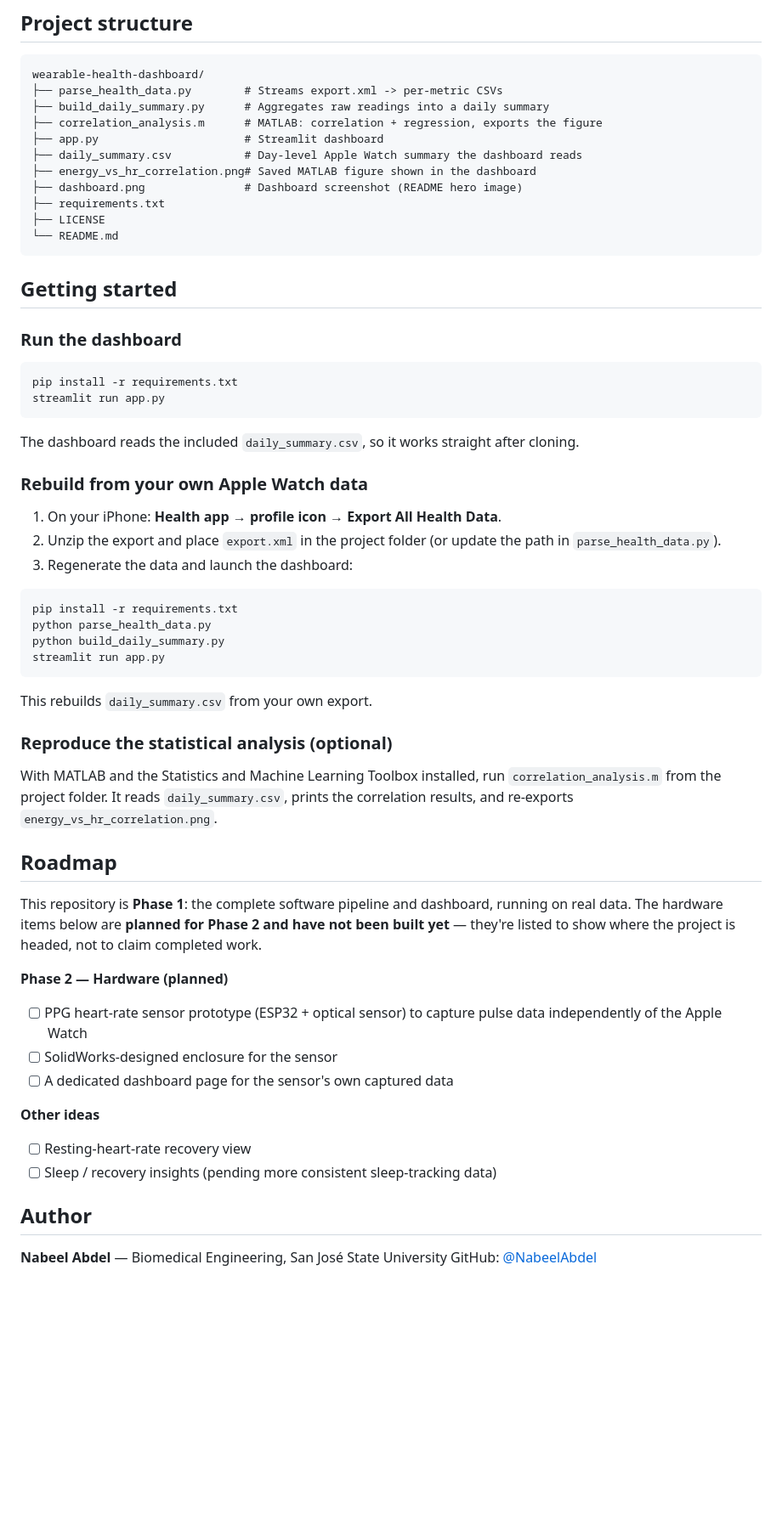
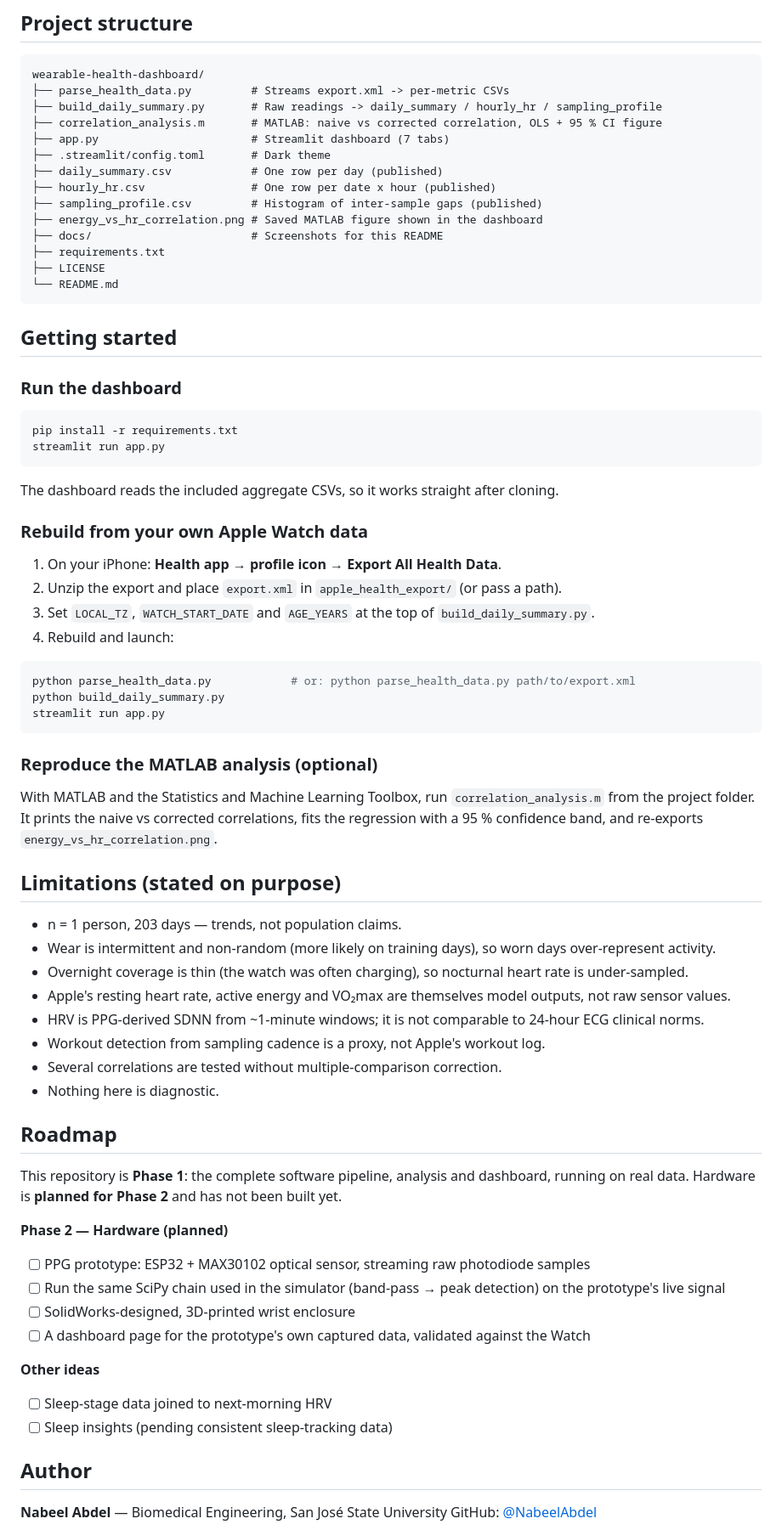
Before and after one commit to NabeelAbdel/wearable-health-dashboard, a Markdown page: README.md, the part around one of its changes. Shown at 85% size. Rendered like a GitHub page; blank space fills up the shorter version.

````diff
--- a/README.md
+++ b/README.md
@@ -56,13 +104,16 @@ By contrast, **simple step count showed no significant relationship with heart r
 
 ```
 wearable-health-dashboard/
-├── parse_health_data.py        # Streams export.xml -> per-metric CSVs
-├── build_daily_summary.py      # Aggregates raw readings into a daily summary
-├── correlation_analysis.m      # MATLAB: correlation + regression, exports the figure
-├── app.py                      # Streamlit dashboard
-├── daily_summary.csv           # Day-level Apple Watch summary the dashboard reads
-├── energy_vs_hr_correlation.png# Saved MATLAB figure shown in the dashboard
-├── dashboard.png               # Dashboard screenshot (README hero image)
+├── parse_health_data.py         # Streams export.xml -> per-metric CSVs
+├── build_daily_summary.py       # Raw readings -> daily_summary / hourly_hr / sampling_profile
+├── correlation_analysis.m       # MATLAB: naive vs corrected correlation, OLS + 95 % CI figure
+├── app.py                       # Streamlit dashboard (7 tabs)
+├── .streamlit/config.toml       # Dark theme
+├── daily_summary.csv            # One row per day (published)
+├── hourly_hr.csv                # One row per date x hour (published)
+├── sampling_profile.csv         # Histogram of inter-sample gaps (published)
+├── energy_vs_hr_correlation.png # Saved MATLAB figure shown in the dashboard
+├── docs/                        # Screenshots for this README
 ├── requirements.txt
 ├── LICENSE
 └── README.md
@@ -77,41 +128,51 @@ pip install -r requirements.txt
 streamlit run app.py
 ```
 
-The dashboard reads the included `daily_summary.csv`, so it works straight after cloning.
+The dashboard reads the included aggregate CSVs, so it works straight after cloning.
 
 ### Rebuild from your own Apple Watch data
 
 1. On your iPhone: **Health app → profile icon → Export All Health Data**.
-2. Unzip the export and place `export.xml` in the project folder (or update the path in `parse_health_data.py`).
-3. Regenerate the data and launch the dashboard:
+2. Unzip the export and place `export.xml` in `apple_health_export/` (or pass a path).
+3. Set `LOCAL_TZ`, `WATCH_START_DATE` and `AGE_YEARS` at the top of `build_daily_summary.py`.
+4. Rebuild and launch:
 
 ```bash
-pip install -r requirements.txt
-python parse_health_data.py
+python parse_health_data.py            # or: python parse_health_data.py path/to/export.xml
 python build_daily_summary.py
 streamlit run app.py
 ```
 
-This rebuilds `daily_summary.csv` from your own export.
+### Reproduce the MATLAB analysis (optional)
 
-### Reproduce the statistical analysis (optional)
+With MATLAB and the Statistics and Machine Learning Toolbox, run `correlation_analysis.m` from the project folder. It prints the naive vs corrected correlations, fits the regression with a 95 % confidence band, and re-exports `energy_vs_hr_correlation.png`.
 
-With MATLAB and the Statistics and Machine Learning Toolbox installed, run `correlation_analysis.m` from the project folder. It reads `daily_summary.csv`, prints the correlation results, and re-exports `energy_vs_hr_correlation.png`.
+## Limitations (stated on purpose)
+
+- n = 1 person, 203 days — trends, not population claims.
+- Wear is intermittent and non-random (more likely on training days), so worn days over-represent activity.
+- Overnight coverage is thin (the watch was often charging), so nocturnal heart rate is under-sampled.
+- Apple's resting heart rate, active energy and VO₂max are themselves model outputs, not raw sensor values.
+- HRV is PPG-derived SDNN from ~1-minute windows; it is not comparable to 24-hour ECG clinical norms.
+- Workout detection from sampling cadence is a proxy, not Apple's workout log.
+- Several correlations are tested without multiple-comparison correction.
+- Nothing here is diagnostic.
 
 ## Roadmap
 
-This repository is **Phase 1**: the complete software pipeline and dashboard, running on real data. The hardware items below are **planned for Phase 2 and have not been built yet** — they're listed to show where the project is headed, not to claim completed work.
+This repository is **Phase 1**: the complete software pipeline, analysis and dashboard, running on real data. Hardware is **planned for Phase 2** and has not been built yet.
 
 **Phase 2 — Hardware (planned)**
 
-- [ ] PPG heart-rate sensor prototype (ESP32 + optical sensor) to capture pulse data independently of the Apple Watch
-- [ ] SolidWorks-designed enclosure for the sensor
-- [ ] A dedicated dashboard page for the sensor's own captured data
+- [ ] PPG prototype: ESP32 + MAX30102 optical sensor, streaming raw photodiode samples
+- [ ] Run the same SciPy chain used in the simulator (band-pass → peak detection) on the prototype's live signal
+- [ ] SolidWorks-designed, 3D-printed wrist enclosure
+- [ ] A dashboard page for the prototype's own captured data, validated against the Watch
 
 **Other ideas**
 
-- [ ] Resting-heart-rate recovery view
-- [ ] Sleep / recovery insights (pending more consistent sleep-tracking data)
+- [ ] Sleep-stage data joined to next-morning HRV
+- [ ] Sleep insights (pending consistent sleep-tracking data)
 
 ## Author
 
````
Also changed, not shown: other parts of README.md (+73 -25 lines), dashboard.png (deleted), docs/cardiovascular.png (added), docs/overview.png (added), docs/sensor_science.png (added), docs/signal_quality.png (added), energy_vs_hr_correlation.png, 10 other files.
